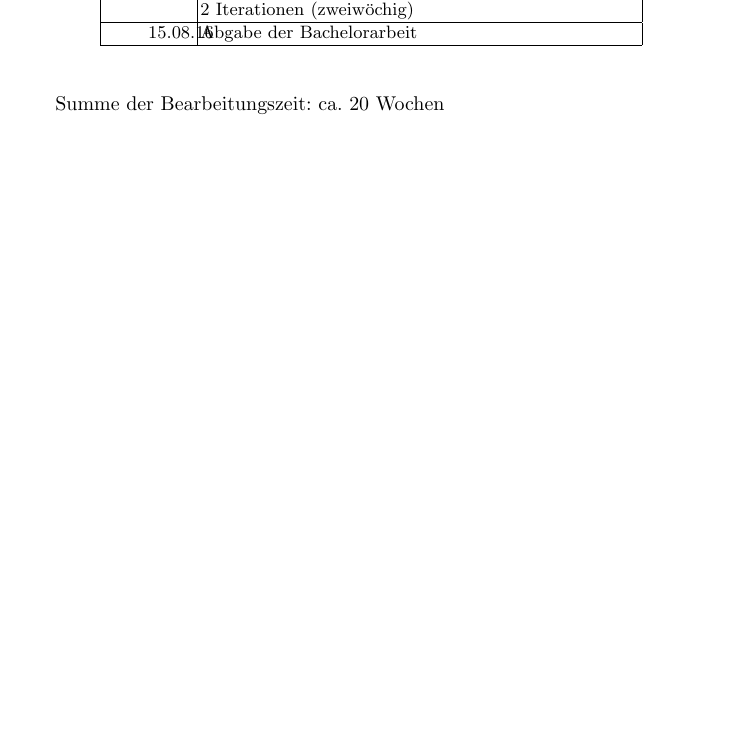
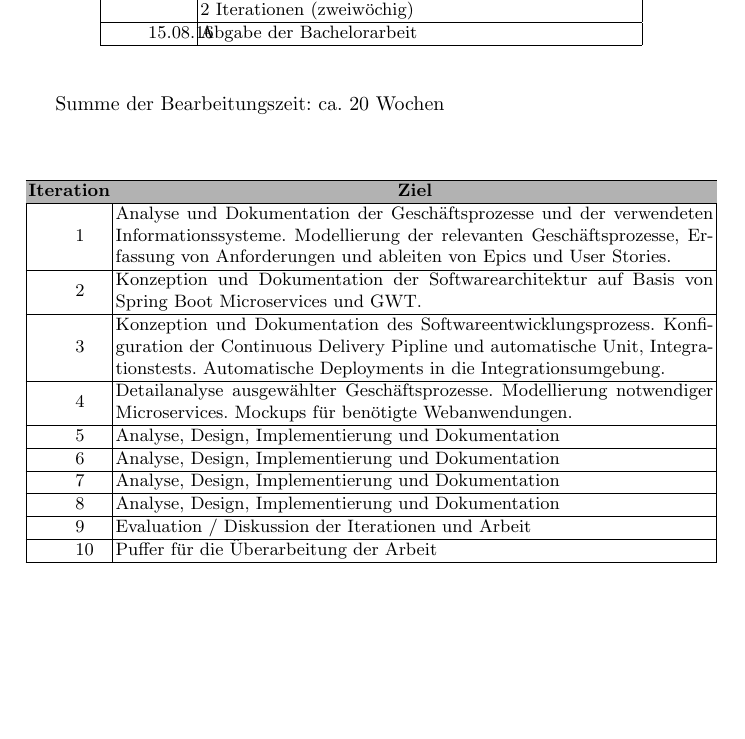
Before and after one commit to nooshinnaghavi/camundahome, a LaTeX thesis (Doku/Expose/Expose.tex): part of page 7 of 8, cut so that both start at the same text, the shorter picture padded with empty space. Compiled offline with pdfLaTeX; the source files are stored in an older character set and shown here as Unicode.

Commit message:
Expose
2.Version am 21.01.

```diff
--- a/Doku/Expose/Expose.tex
+++ b/Doku/Expose/Expose.tex
@@ -232,7 +232,25 @@ Die Gliederung kann im Laufe der Arbeit ge\"andert werden.
 \end{tabular}
 \end{table}
 
-Summe der Bearbeitungszeit: ca. 20 Wochen
+Summe der Bearbeitungszeit: ca. 20 Wochen\\
+
+\begin{table} [!htb]
+\centering
+\begin{tabular}{| m{17pt} | m{300pt}|}\hline
+\multicolumn{1}{c}{\cellcolor{black!30}\textbf{Iteration}} &
+  \multicolumn{1}{c}{\cellcolor{black!30}\textbf{Ziel}}\\\hline
+1 & Analyse und Dokumentation der Geschäftsprozesse und der verwendeten Informationssysteme. Modellierung der relevanten Geschäftsprozesse, Erfassung von Anforderungen und ableiten von Epics und User Stories.\\\hline
+2 & Konzeption und Dokumentation der Softwarearchitektur auf Basis von Spring Boot Microservices und GWT.\\\hline
+3 & Konzeption und Dokumentation des Softwareentwicklungsprozess. Konfiguration der Continuous Delivery Pipline und automatische Unit, Integrationstests. Automatische Deployments in die Integrationsumgebung.\\\hline
+4 & Detailanalyse ausgewählter Geschäftsprozesse. Modellierung notwendiger Microservices. Mockups für benötigte Webanwendungen.\\\hline
+5 & Analyse, Design, Implementierung und Dokumentation\\\hline
+6 & Analyse, Design, Implementierung und Dokumentation\\\hline
+7 & Analyse, Design, Implementierung und Dokumentation\\\hline
+8 & Analyse, Design, Implementierung und Dokumentation\\\hline
+9 & Evaluation / Diskussion der Iterationen und Arbeit \\\hline
+10 & Puffer für die Überarbeitung der Arbeit\\\hline
+\end{tabular}
+\end{table}
 
 \newpage
 
```
Also changed, not shown: Doku/Expose/Expose.pdf, 1 other file.
